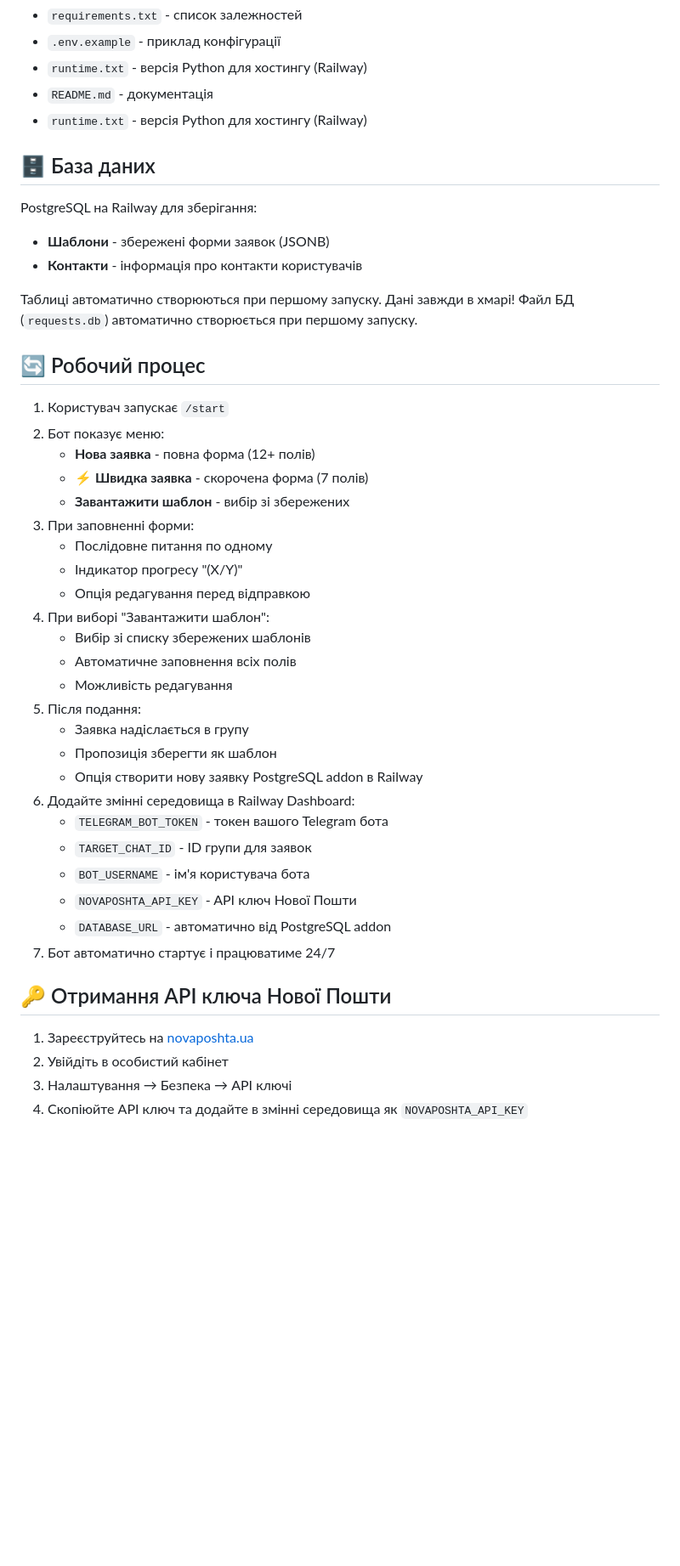
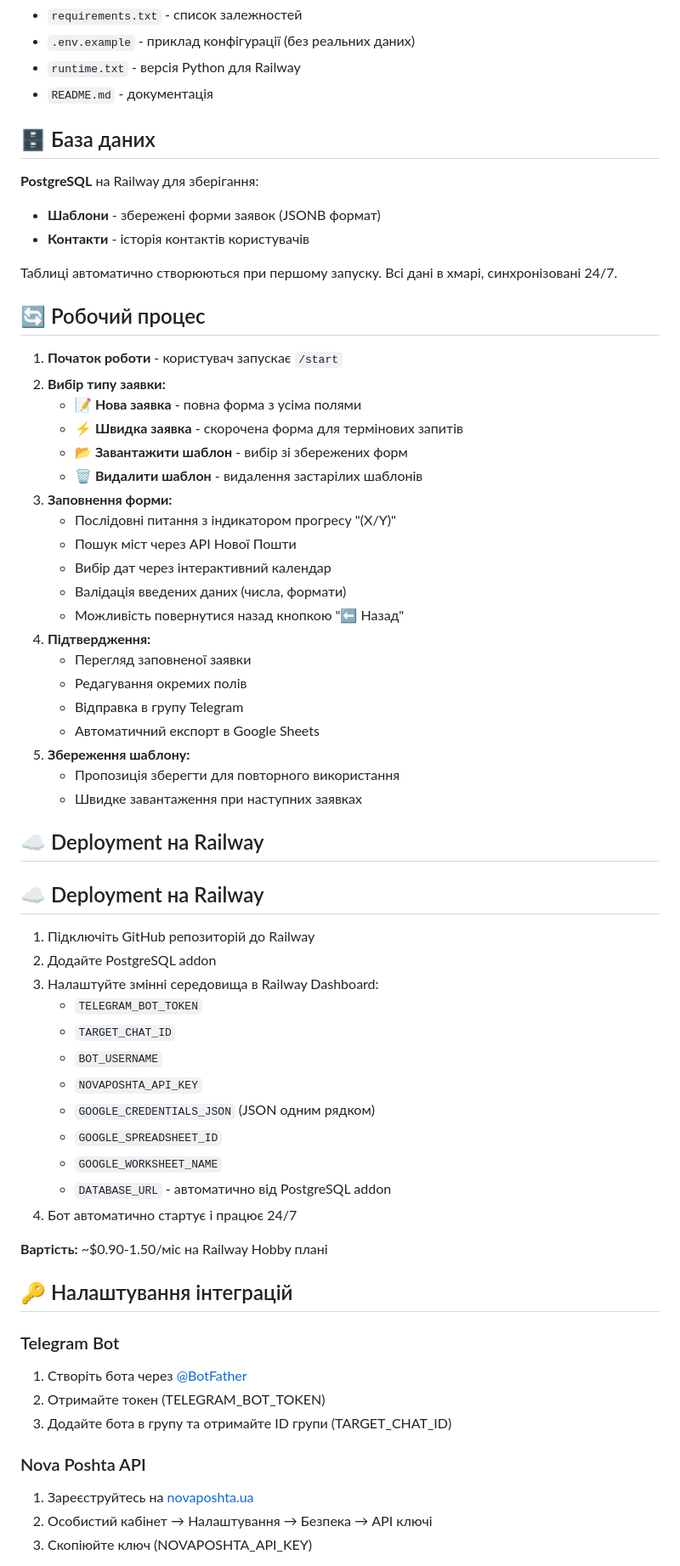
Before and after one commit to routeproject25-debug/vin-request-bot, a Markdown page: README.md, the part around one of its changes. Shown at 85% size. Rendered like a GitHub page; blank space fills up the shorter version.

```diff
--- a/README.md
+++ b/README.md
@@ -69,49 +79,66 @@ python bot.py
 - `requirements.txt` - список залежностей
-- `.env.example` - приклад конфігурації
-- `runtime.txt` - версія Python для хостингу (Railway)
+- `.env.example` - приклад конфігурації (без реальних даних)
+- `runtime.txt` - версія Python для Railway
 - `README.md` - документація
-- `runtime.txt` - версія Python для хостингу (Railway)
 
 ## 🗄️ База даних
-PostgreSQL на Railway для зберігання:
-- **Шаблони** - збережені форми заявок (JSONB)
-- **Контакти** - інформація про контакти користувачів
 
-Таблиці автоматично створюються при першому запуску. Дані завжди в хмарі!
-Файл БД (`requests.db`) автоматично створюється при першому запуску.
+**PostgreSQL** на Railway для зберігання:
+- **Шаблони** - збережені форми заявок (JSONB формат)
+- **Контакти** - історія контактів користувачів
+
+Таблиці автоматично створюються при першому запуску. Всі дані в хмарі, синхронізовані 24/7.
 
 ## 🔄 Робочий процес
 
-1. Користувач запускає `/start`
-2. Бот показує меню:
-   - **Нова заявка** - повна форма (12+ полів)
-   - **⚡ Швидка заявка** - скорочена форма (7 полів)
-   - **Завантажити шаблон** - вибір зі збережених
-3. При заповненні форми:
-   - Послідовне питання по одному
-   - Індикатор прогресу "(X/Y)"
-   - Опція редагування перед відправкою
-4. При виборі "Завантажити шаблон":
-   - Вибір зі списку збережених шаблонів
-   - Автоматичне заповнення всіх полів
-   - Можливість редагування
-5. Після подання:
-   - Заявка надіслається в групу
-   - Пропозиція зберегти як шаблон
-   - Опція створити нову заявку
-PostgreSQL addon в Railway
-3. Додайте змінні середовища в Railway Dashboard:
-   - `TELEGRAM_BOT_TOKEN` - токен вашого Telegram бота
-   - `TARGET_CHAT_ID` - ID групи для заявок
-   - `BOT_USERNAME` - ім'я користувача бота
-   - `NOVAPOSHTA_API_KEY` - API ключ Нової Пошти
+1. **Початок роботи** - користувач запускає `/start`
+2. **Вибір типу заявки:**
+   - **📝 Нова заявка** - повна форма з усіма полями
+   - **⚡ Швидка заявка** - скорочена форма для термінових запитів
+   - **📂 Завантажити шаблон** - вибір зі збережених форм
+   - **🗑️ Видалити шаблон** - видалення застарілих шаблонів
+3. **Заповнення форми:**
+   - Послідовні питання з індикатором прогресу "(X/Y)"
+   - Пошук міст через API Нової Пошти
+   - Вибір дат через інтерактивний календар
+   - Валідація введених даних (числа, формати)
+   - Можливість повернутися назад кнопкою "⬅️ Назад"
+4. **Підтвердження:**
+   - Перегляд заповненої заявки
+   - Редагування окремих полів
+   - Відправка в групу Telegram
+   - Автоматичний експорт в Google Sheets
+5. **Збереження шаблону:**
+   - Пропозиція зберегти для повторного використання
+   - Швидке завантаження при наступних заявках
+
+## ☁️ Deployment на Railway
+## ☁️ Deployment на Railway
+
+1. Підключіть GitHub репозиторій до Railway
+2. Додайте PostgreSQL addon
+3. Налаштуйте змінні середовища в Railway Dashboard:
+   - `TELEGRAM_BOT_TOKEN`
+   - `TARGET_CHAT_ID`
+   - `BOT_USERNAME`
+   - `NOVAPOSHTA_API_KEY`
+   - `GOOGLE_CREDENTIALS_JSON` (JSON одним рядком)
+   - `GOOGLE_SPREADSHEET_ID`
+   - `GOOGLE_WORKSHEET_NAME`
    - `DATABASE_URL` - автоматично від PostgreSQL addon
-4. Бот автоматично стартує і працюватиме 24/7
+4. Бот автоматично стартує і працює 24/7
 
-## 🔑 Отримання API ключа Нової Пошти
+**Вартість:** ~$0.90-1.50/міс на Railway Hobby плані
 
+## 🔑 Налаштування інтеграцій
+
+### Telegram Bot
+1. Створіть бота через [@BotFather](https://t.me/BotFather)
+2. Отримайте токен (TELEGRAM_BOT_TOKEN)
+3. Додайте бота в групу та отримайте ID групи (TARGET_CHAT_ID)
+
+### Nova Poshta API
 1. Зареєструйтесь на [novaposhta.ua](https://novaposhta.ua)
-2. Увійдіть в особистий кабінет
-3. Налаштування → Безпека → API ключі
-4. Скопіюйте API ключ та додайте в змінні середовища як `NOVAPOSHTA_API_KEY`
+2. Особистий кабінет → Налаштування → Безпека → API ключі
+3. Скопіюйте ключ (NOVAPOSHTA_API_KEY)
 
```
Also changed, not shown: other parts of README.md (+80 -45 lines).
